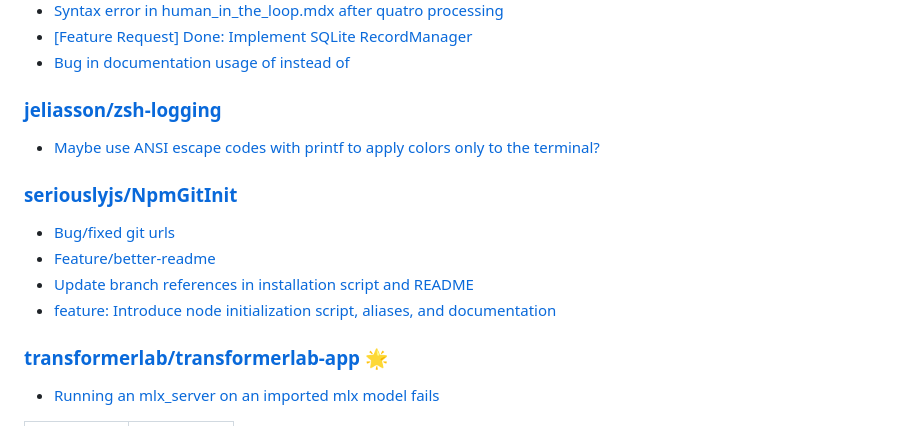
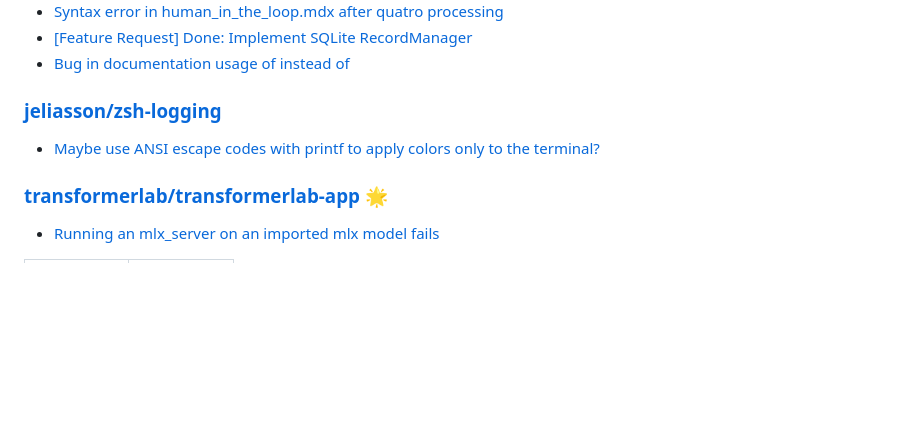
Before and after one commit to pipewrk/pipewrk, a Markdown page: README.md, the part around the change. Rendered like a GitHub page; blank space fills up the shorter version.

Commit message:
Update README with latest contributions

```diff
--- a/README.md
+++ b/README.md
@@ -85,11 +85,6 @@ A captivating presenter and valuable team asset that leads with charisma and vis
 - [Bug in documentation usage of<CodeOutputBlock> instead of <CodeBlock>](https://github.com/langchain-ai/langchainjs/issues/4318)
 ### [jeliasson/zsh-logging](https://github.com/jeliasson/zsh-logging)
 - [Maybe use ANSI escape codes with printf to apply colors only to the terminal?](https://github.com/jeliasson/zsh-logging/pull/1)
-### [seriouslyjs/NpmGitInit](https://github.com/seriouslyjs/NpmGitInit)
-- [Bug/fixed git urls](https://github.com/seriouslyjs/NpmGitInit/pull/4)
-- [Feature/better-readme](https://github.com/seriouslyjs/NpmGitInit/pull/3)
-- [Update branch references in installation script and README](https://github.com/seriouslyjs/NpmGitInit/pull/2)
-- [feature: Introduce node initialization script, aliases, and documentation](https://github.com/seriouslyjs/NpmGitInit/pull/1)
 ### [transformerlab/transformerlab-app](https://github.com/transformerlab/transformerlab-app) 🌟
 - [Running an mlx_server on an imported mlx model fails](https://github.com/transformerlab/transformerlab-app/issues/140)
 <!-- CONTRIBUTIONS:END -->
```
